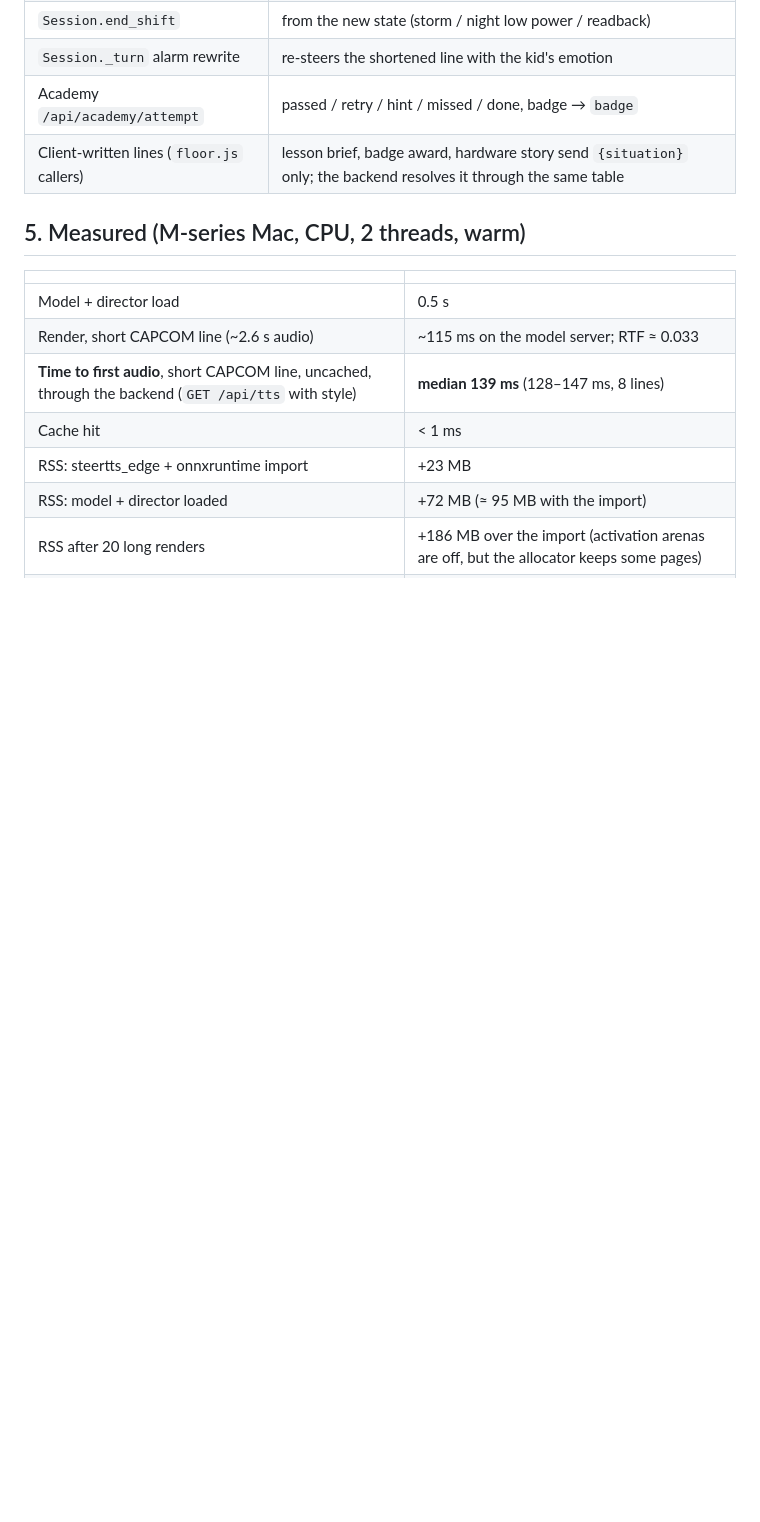
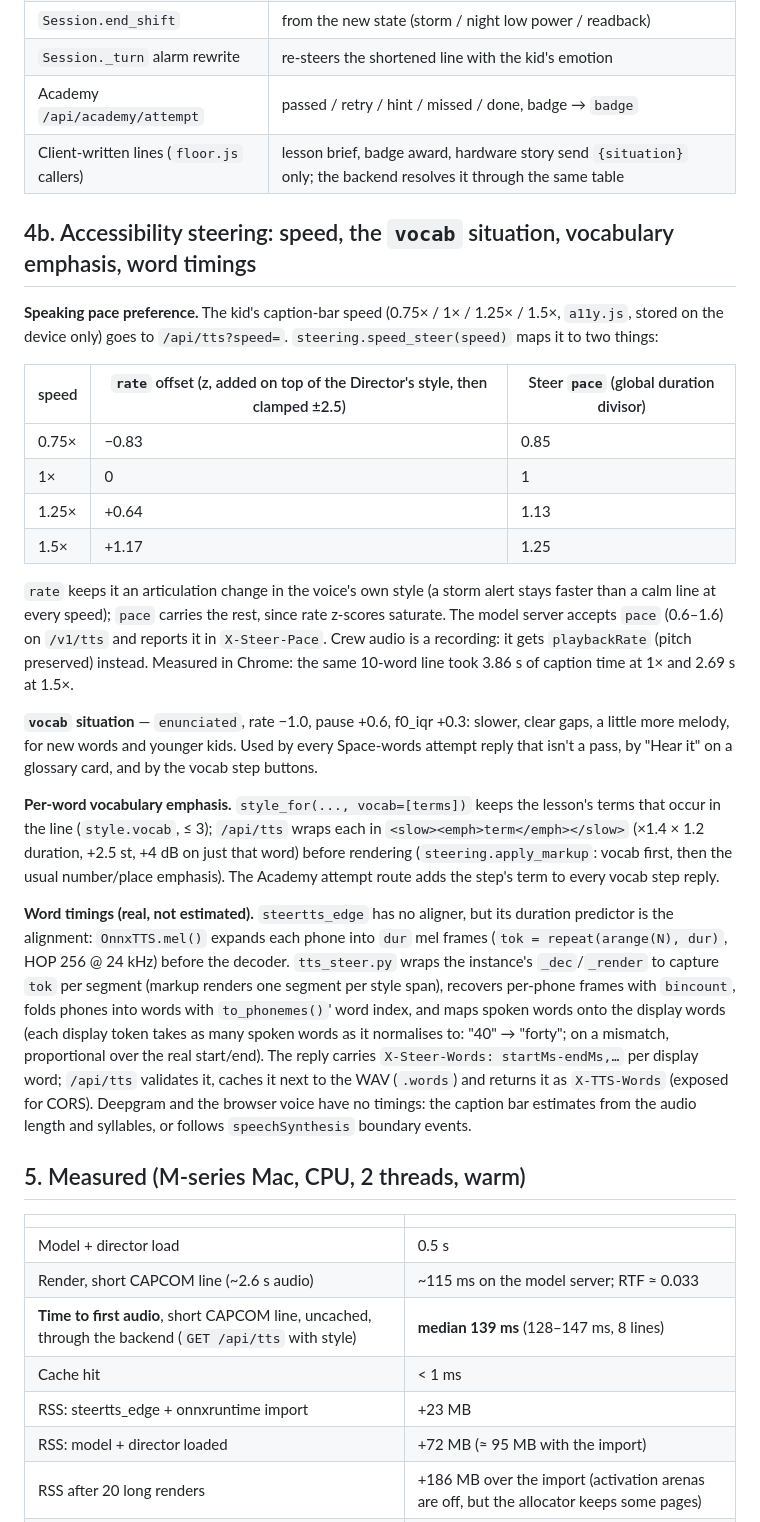
Before and after one commit to WhissleAI/Outpost-Luna, a Markdown page: docs/VOICE_STEERING.md, the part around the change. GitHub-like rendering; blank space fills up the shorter version.

Commit message:
Docs: ACCESSIBILITY.md, VOCABULARY.md, VOICE_STEERING §4b; caption bar follows browser-voice boundaries; hidden a11y overlays stay hidden
Co-Authored-By: Claude Opus 5.5 <noreply@anthropic.com>

```diff
--- a/docs/VOICE_STEERING.md
+++ b/docs/VOICE_STEERING.md
@@ -122,6 +122,42 @@ pairs its tag with controls that carry the effect):
 | Academy `/api/academy/attempt` | passed / retry / hint / missed / done, badge → `badge` |
 | Client-written lines (`floor.js` callers) | lesson brief, badge award, hardware story send `{situation}` only; the backend resolves it through the same table |
 
+## 4b. Accessibility steering: speed, the `vocab` situation, vocabulary emphasis, word timings
+
+**Speaking pace preference.** The kid's caption-bar speed (0.75× / 1× / 1.25× / 1.5×, `a11y.js`, stored on the device
+only) goes to `/api/tts?speed=`. `steering.speed_steer(speed)` maps it to two things:
+
+| speed | `rate` offset (z, added on top of the Director's style, then clamped ±2.5) | Steer `pace` (global duration divisor) |
+| --- | --- | --- |
+| 0.75× | −0.83 | 0.85 |
+| 1× | 0 | 1 |
+| 1.25× | +0.64 | 1.13 |
+| 1.5× | +1.17 | 1.25 |
+
+`rate` keeps it an articulation change in the voice's own style (a storm alert stays faster than a calm line at every
+speed); `pace` carries the rest, since rate z-scores saturate. The model server accepts `pace` (0.6–1.6) on `/v1/tts`
+and reports it in `X-Steer-Pace`. Crew audio is a recording: it gets `playbackRate` (pitch preserved) instead.
+Measured in Chrome: the same 10-word line took 3.86 s of caption time at 1× and 2.69 s at 1.5×.
+
+**`vocab` situation** — `enunciated`, rate −1.0, pause +0.6, f0_iqr +0.3: slower, clear gaps, a little more melody,
+for new words and younger kids. Used by every Space-words attempt reply that isn't a pass, by "Hear it" on a glossary
+card, and by the vocab step buttons.
+
+**Per-word vocabulary emphasis.** `style_for(..., vocab=[terms])` keeps the lesson's terms that occur in the line
+(`style.vocab`, ≤ 3); `/api/tts` wraps each in `<slow><emph>term</emph></slow>` (×1.4 × 1.2 duration, +2.5 st, +4 dB on
+just that word) before rendering (`steering.apply_markup`: vocab first, then the usual number/place emphasis). The
+Academy attempt route adds the step's term to every vocab step reply.
+
+**Word timings (real, not estimated).** `steertts_edge` has no aligner, but its duration predictor is the alignment:
+`OnnxTTS.mel()` expands each phone into `dur` mel frames (`tok = repeat(arange(N), dur)`, HOP 256 @ 24 kHz) before the
+decoder. `tts_steer.py` wraps the instance's `_dec`/`_render` to capture `tok` per segment (markup renders one segment
+per style span), recovers per-phone frames with `bincount`, folds phones into words with `to_phonemes()`' word index,
+and maps spoken words onto the display words (each display token takes as many spoken words as it normalises to:
+"40" → "forty"; on a mismatch, proportional over the real start/end). The reply carries
+`X-Steer-Words: startMs-endMs,…` per display word; `/api/tts` validates it, caches it next to the WAV (`.words`) and
+returns it as `X-TTS-Words` (exposed for CORS). Deepgram and the browser voice have no timings: the caption bar
+estimates from the audio length and syllables, or follows `speechSynthesis` boundary events.
+
 ## 5. Measured (M-series Mac, CPU, 2 threads, warm)
 
 | | |
```
Also changed, not shown: docs/ACCESSIBILITY.md (added, +105 -0 lines), docs/VOCABULARY.md (added, +81 -0 lines), docs/img/a11y-caption-word-sync.jpg (added), docs/img/a11y-high-contrast-150.jpg (added), docs/img/a11y-settings-panel.jpg (added), 3 other files.
